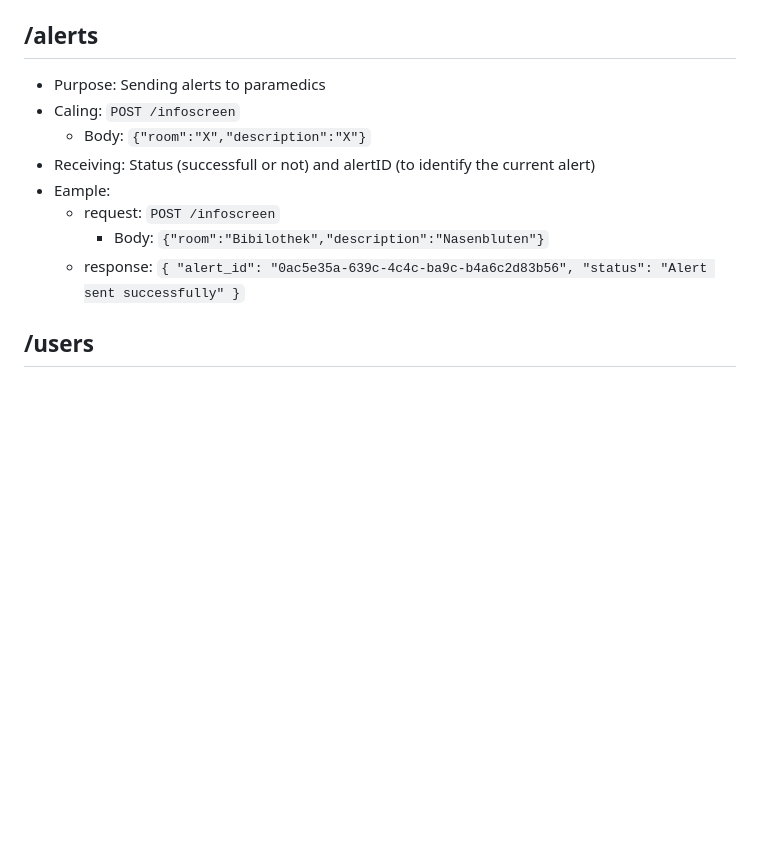
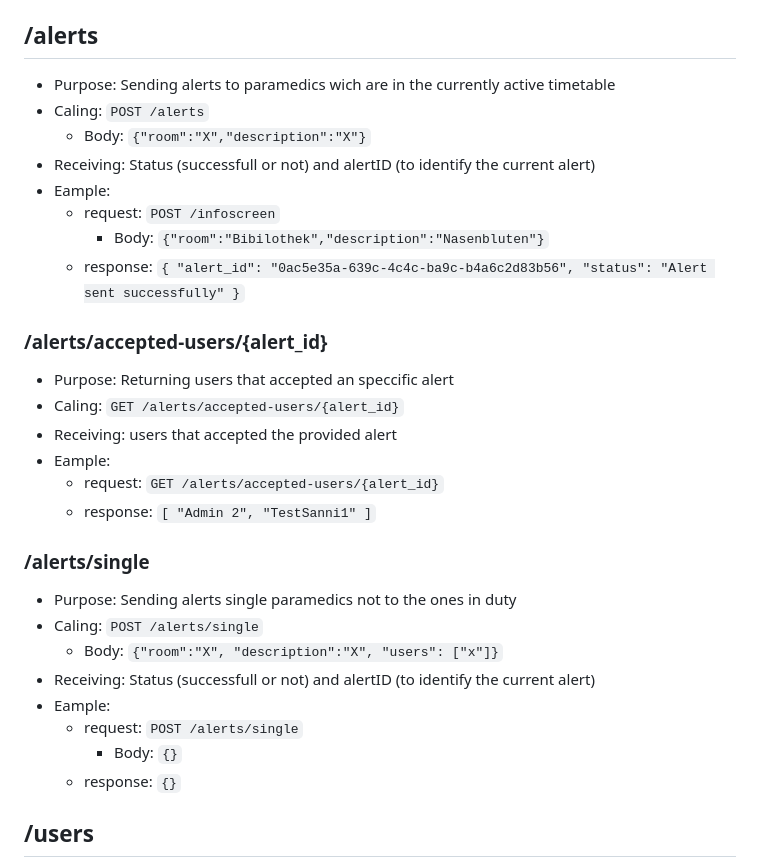
Before and after one commit to The-Bug-Bashers/SAAI, a Markdown page: backend/README.md, the part around the change. Rendered like a GitHub page; blank space fills up the shorter version.

```diff
--- a/backend/README.md
+++ b/backend/README.md
@@ -26,8 +26,8 @@ The API receives requests from the web-page and then uses the SaniAlarm API to c
 
 
 ## /alerts
-- Purpose: Sending alerts to paramedics
-- Caling: `POST /infoscreen`
+- Purpose: Sending alerts to paramedics wich are in the currently active timetable
+- Caling: `POST /alerts`
   - Body: `{"room":"X","description":"X"}`
 - Receiving: Status (successfull or not) and alertID (to identify the current alert)
 - Eample:
@@ -38,6 +38,30 @@ The API receives requests from the web-page and then uses the SaniAlarm API to c
     "alert_id": "0ac5e35a-639c-4c4c-ba9c-b4a6c2d83b56",
     "status": "Alert sent successfully"
 }`
+
+### /alerts/accepted-users/{alert_id}
+- Purpose: Returning users that accepted an speccific alert
+- Caling: `GET /alerts/accepted-users/{alert_id}`
+- Receiving: users that accepted the provided alert
+- Eample:
+  - request: `GET /alerts/accepted-users/{alert_id}`
+  - response:
+    `[
+    "Admin 2",
+    "TestSanni1"
+]`
+
+### /alerts/single
+- Purpose: Sending alerts single paramedics not to the ones in duty
+- Caling: `POST /alerts/single`
+  - Body: `{"room":"X", "description":"X", "users": ["x"]}`
+- Receiving: Status (successfull or not) and alertID (to identify the current alert)
+- Eample:
+  - request: `POST /alerts/single`
+    - Body: `{}`
+  - response:
+    `{}`
+
 
 ## /users
 - Purpose: Meintaining MySQL database, Displaying user data
```
